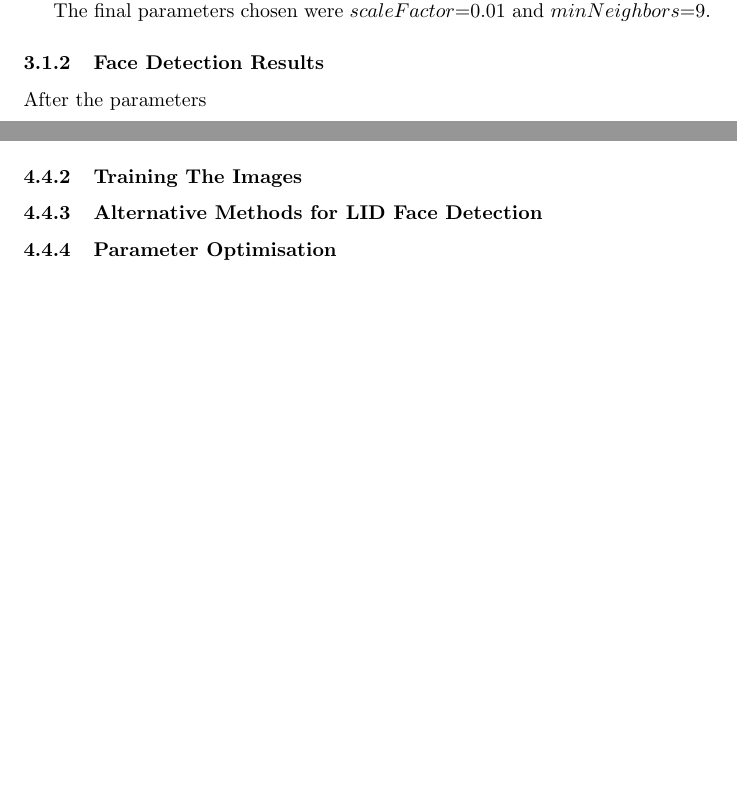
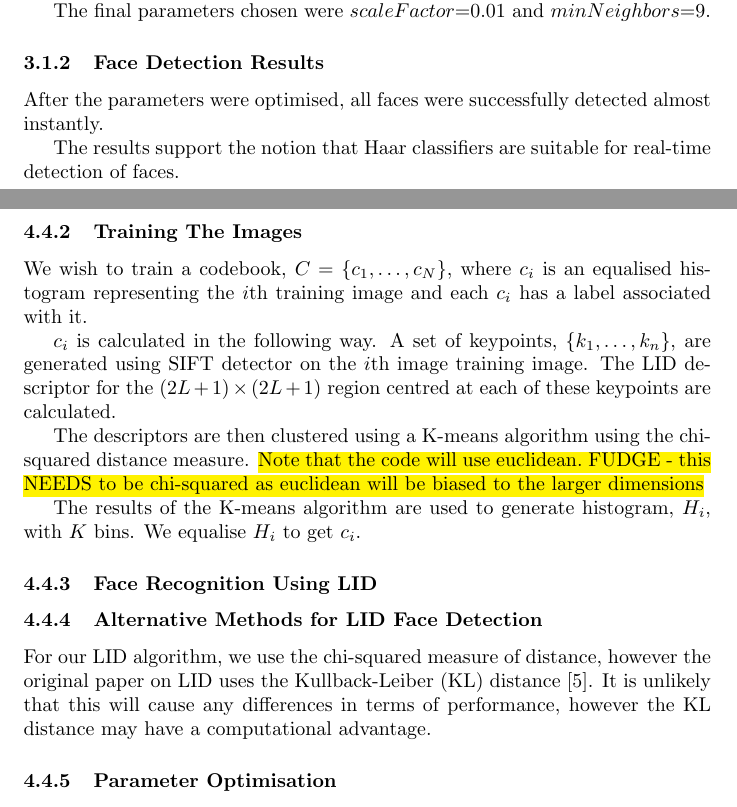
Before and after one commit to pf981/Face-Recognition-and-Detection-Analysis, a LaTeX paper (report.tex): two parts of pages 3 and 8 of 11 before the commit and two parts of pages 3 and 9 of 12 after it, joined at a grey line, cut so that both start at the same text, the shorter picture padded with empty space. Compiled offline with pdfLaTeX.

Commit message:
Add LID to report

```diff
--- a/report.tex
+++ b/report.tex
@@ -93,7 +93,9 @@ $minSize$ and $maxSize$ were left unspecified as this would allow for detection
 The final parameters chosen were $scaleFactor$=0.01 and $minNeighbors$=9.
 
 \subsubsection{Face Detection Results}
-After the parameters
+After the parameters were optimised, all faces were successfully detected almost instantly.
+
+The results support the notion that Haar classifiers are suitable for real-time detection of faces.
 \begin{figure}[H] % FIXME: This figure wrecks page numbering
 \centering
 \includegraphics[width=0.7\linewidth]{./groupdetected}
@@ -247,9 +250,20 @@ where $d(p_i,p) = I(p_i) - I(p)$ and $p_i = (x_i, y_i) \in \mathbb{Z}$ is such t
 
 \subsubsection{Training The Images}
-% FIXME: I suspect that if you use spacial histograms instead of SIFT you will get better results
+We wish to train a codebook, $C=\{c_1, \ldots, c_N\}$, where $c_i$ is an equalised histogram representing the $i$th training image and each $c_i$ has a label associated with it.
+
+$c_i$ is calculated in the following way. A set of keypoints, $\{k_1, \ldots, k_n\}$, are generated using SIFT detector on the $i$th image training image. The LID descriptor for the $(2L+1)\times(2L+1)$ region centred at each of these keypoints are calculated.
+
+The descriptors are then clustered using a K-means algorithm using the chi-squared distance measure. \hl{Note that the code will use euclidean. FUDGE - this NEEDS to be chi-squared as euclidean will be biased to the larger dimensions}
+
+The results of the K-means algorithm are used to generate histogram, $H_i$, with $K$ bins. We equalise $H_i$ to get $c_i$.
+
+\subsubsection{Face Recognition Using LID}
 
 \subsubsection{Alternative Methods for LID Face Detection}
 \label{sec:alternativeLID}
+For our LID algorithm, we use the chi-squared measure of distance, however the original paper on LID uses the Kullback-Leiber (KL) distance \cite{nguyen2011local}. It is unlikely that this will cause any differences in terms of performance, however the KL distance may have a computational advantage.
+% FIXME: I suspect that if you use spacial histograms instead of SIFT you will get better results
+
 
 \subsubsection{Parameter Optimisation}
 Data Prep
```
Also changed, not shown: references.bib (+5 -0 lines), report.tex (5 more changed lines).
